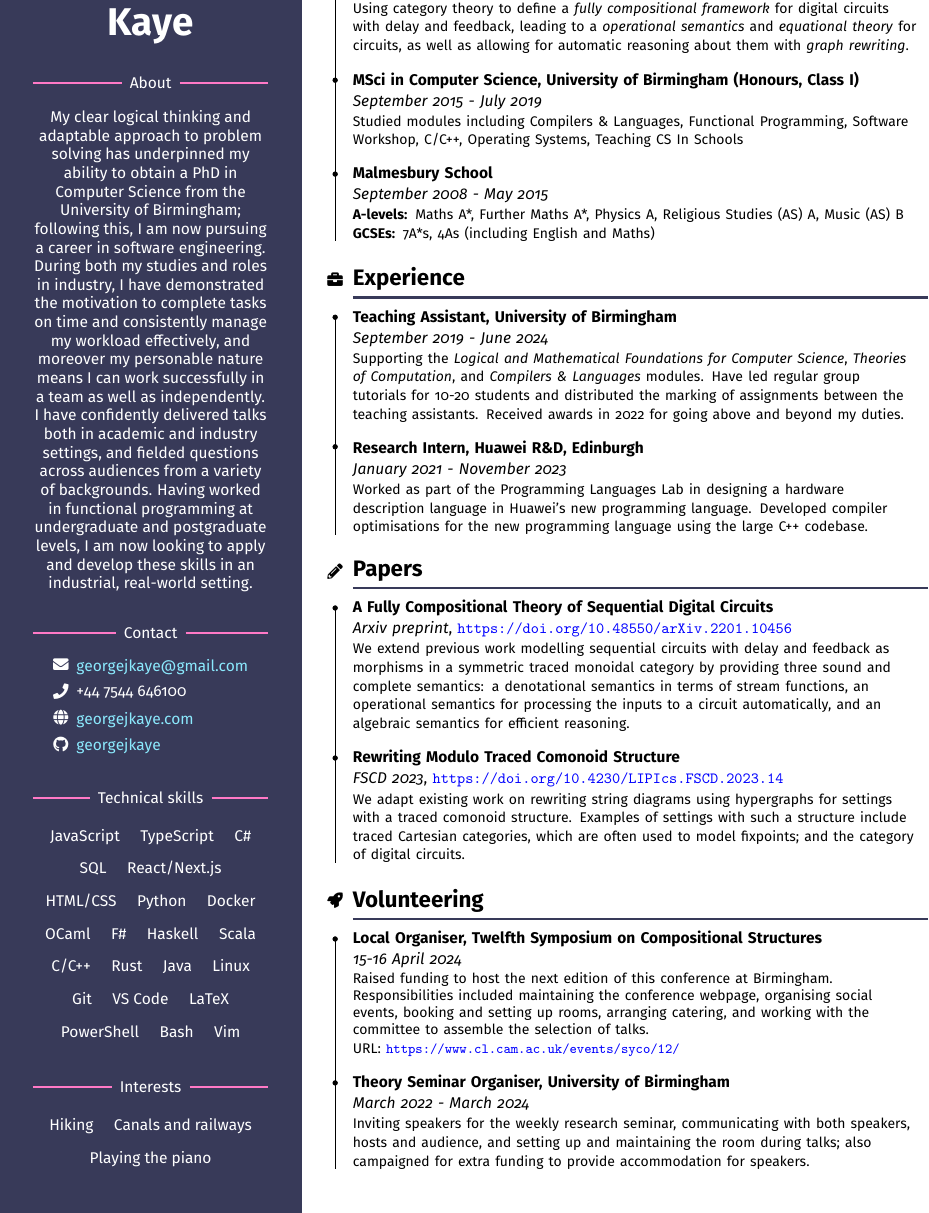
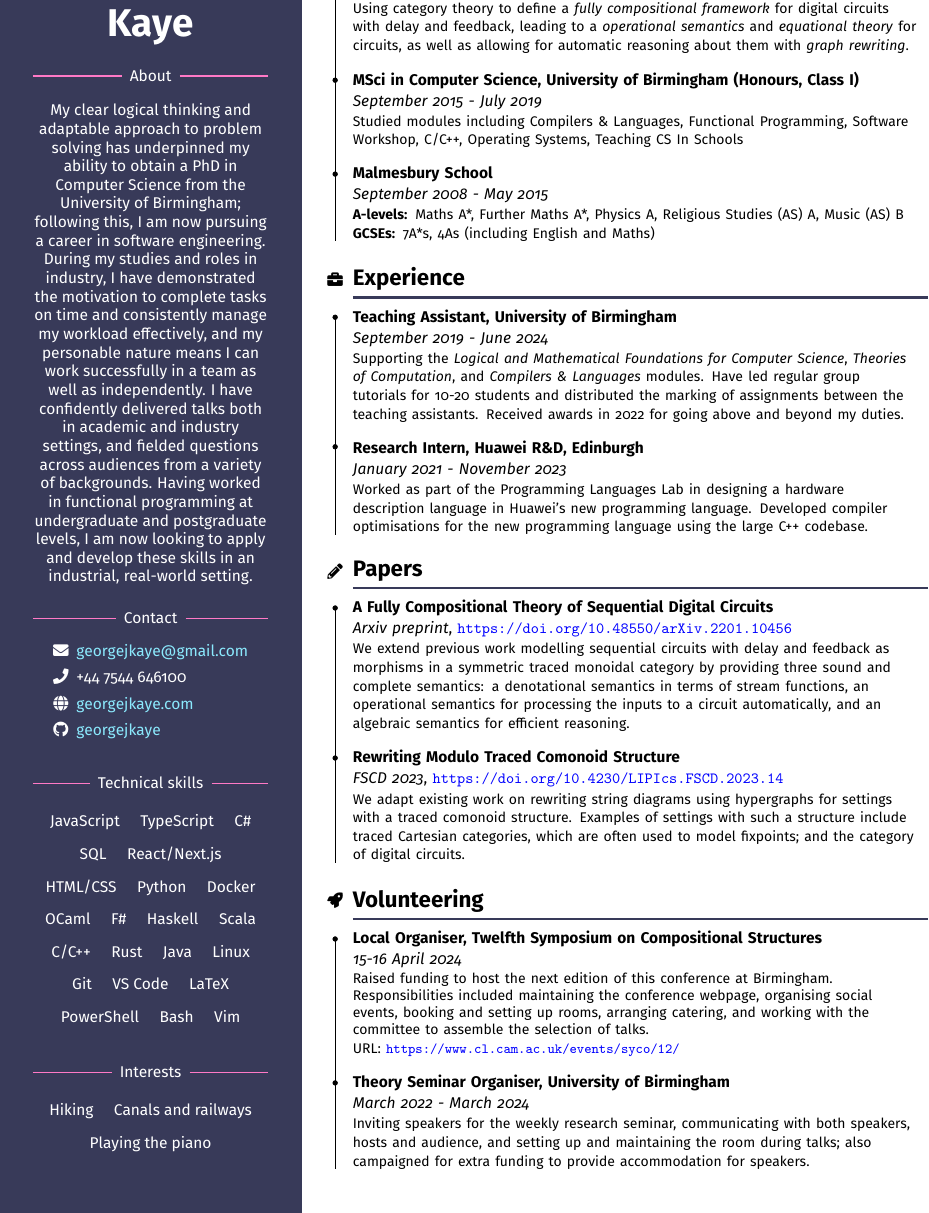
Before and after one commit to georgejkaye/cv, a LaTeX document (main-research.tex, which reads sidebar.tex): part of page 2 of 2 before the commit and part of the page after it, cut so that both start at the same text. Compiled offline with pdfLaTeX.

Commit message:
fix: spacing

```diff
--- a/sidebar.tex
+++ b/sidebar.tex
@@ -9,7 +9,7 @@
   \begin{center}
     \color{White}{\Huge \textbf{George \\[0.25em] Kaye}}
 
-    \vspace{2em}
+    \vspace{1.5em}
 
     \ruleline{About}
 
@@ -19,9 +19,9 @@
     underpinned my ability to obtain a PhD in Computer Science from the
     University of Birmingham; following this, I am now pursuing a career in
     software engineering.
-    During both my studies and roles in industry, I have demonstrated the
+    During my studies and roles in industry, I have demonstrated the
     motivation to complete tasks on time and consistently manage my
-    workload effectively, and moreover my personable nature means I can work
+    workload effectively, and my personable nature means I can work
     successfully in a team as well as independently.
     I have confidently delivered talks both in academic and industry settings,
     and fielded questions across audiences from a variety of backgrounds.
@@ -29,7 +29,7 @@
     and postgraduate levels, I am now looking to apply and develop these skills
     in an industrial, real-world setting.
 
-    \vspace{2em}
+    \vspace{1.5em}
 
     \ruleline{Contact}
 
```
